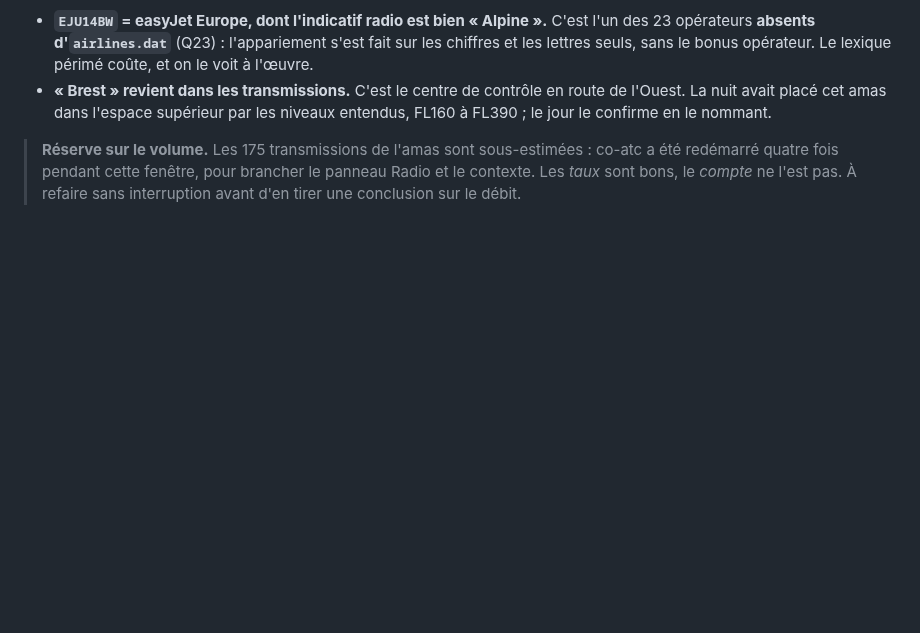
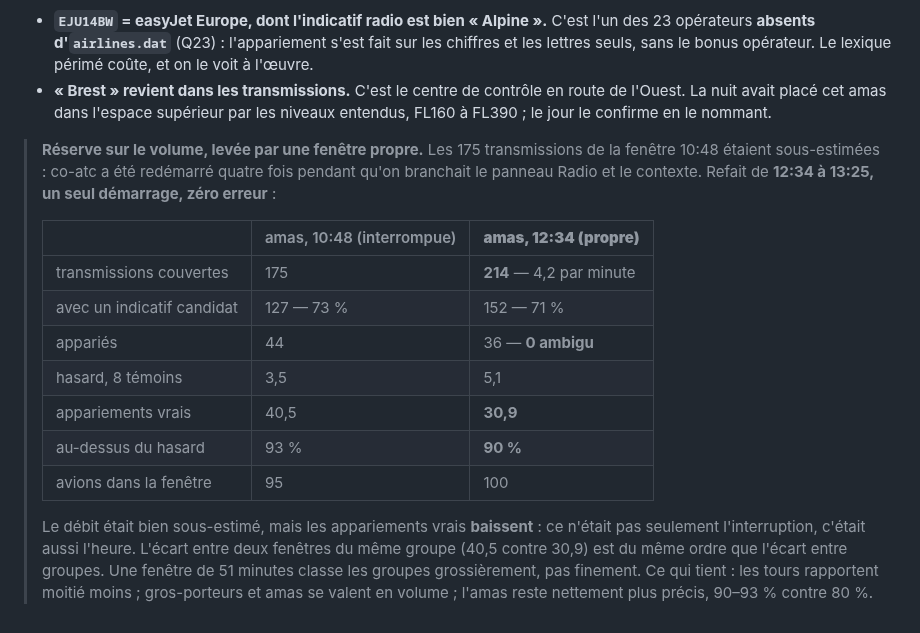
Before and after one commit to chatelp/atc-scribe, a Markdown page: docs-fr/19-appariement-en-ligne.md, the part around the change. Rendered like a GitHub page; blank space fills up the shorter version.

```diff
--- a/docs-fr/19-appariement-en-ligne.md
+++ b/docs-fr/19-appariement-en-ligne.md
@@ -421,7 +421,24 @@ Deux détails qui valent d'être notés :
   de l'Ouest. La nuit avait placé cet amas dans l'espace supérieur par les niveaux
   entendus, FL160 à FL390 ; le jour le confirme en le nommant.
 
-> **Réserve sur le volume.** Les 175 transmissions de l'amas sont sous-estimées : co-atc
-> a été redémarré quatre fois pendant cette fenêtre, pour brancher le panneau Radio et
-> le contexte. Les *taux* sont bons, le *compte* ne l'est pas. À refaire sans
-> interruption avant d'en tirer une conclusion sur le débit.
+> **Réserve sur le volume, levée par une fenêtre propre.** Les 175 transmissions de la
+> fenêtre 10:48 étaient sous-estimées : co-atc a été redémarré quatre fois pendant
+> qu'on branchait le panneau Radio et le contexte. Refait de **12:34 à 13:25, un seul
+> démarrage, zéro erreur** :
+>
+> | | amas, 10:48 (interrompue) | **amas, 12:34 (propre)** |
+> |---|---|---|
+> | transmissions couvertes | 175 | **214** — 4,2 par minute |
+> | avec un indicatif candidat | 127 — 73 % | 152 — 71 % |
+> | appariés | 44 | 36 — **0 ambigu** |
+> | hasard, 8 témoins | 3,5 | 5,1 |
+> | appariements vrais | 40,5 | **30,9** |
+> | au-dessus du hasard | 93 % | **90 %** |
+> | avions dans la fenêtre | 95 | 100 |
+>
+> Le débit était bien sous-estimé, mais les appariements vrais **baissent** : ce n'était
+> pas seulement l'interruption, c'était aussi l'heure. L'écart entre deux fenêtres du
+> même groupe (40,5 contre 30,9) est du même ordre que l'écart entre groupes. Une
+> fenêtre de 51 minutes classe les groupes grossièrement, pas finement. Ce qui tient :
+> les tours rapportent moitié moins ; gros-porteurs et amas se valent en volume ; l'amas
+> reste nettement plus précis, 90–93 % contre 80 %.
```
Also changed, not shown: docs-fr/23-voies-restantes.md (added, +140 -0 lines).
